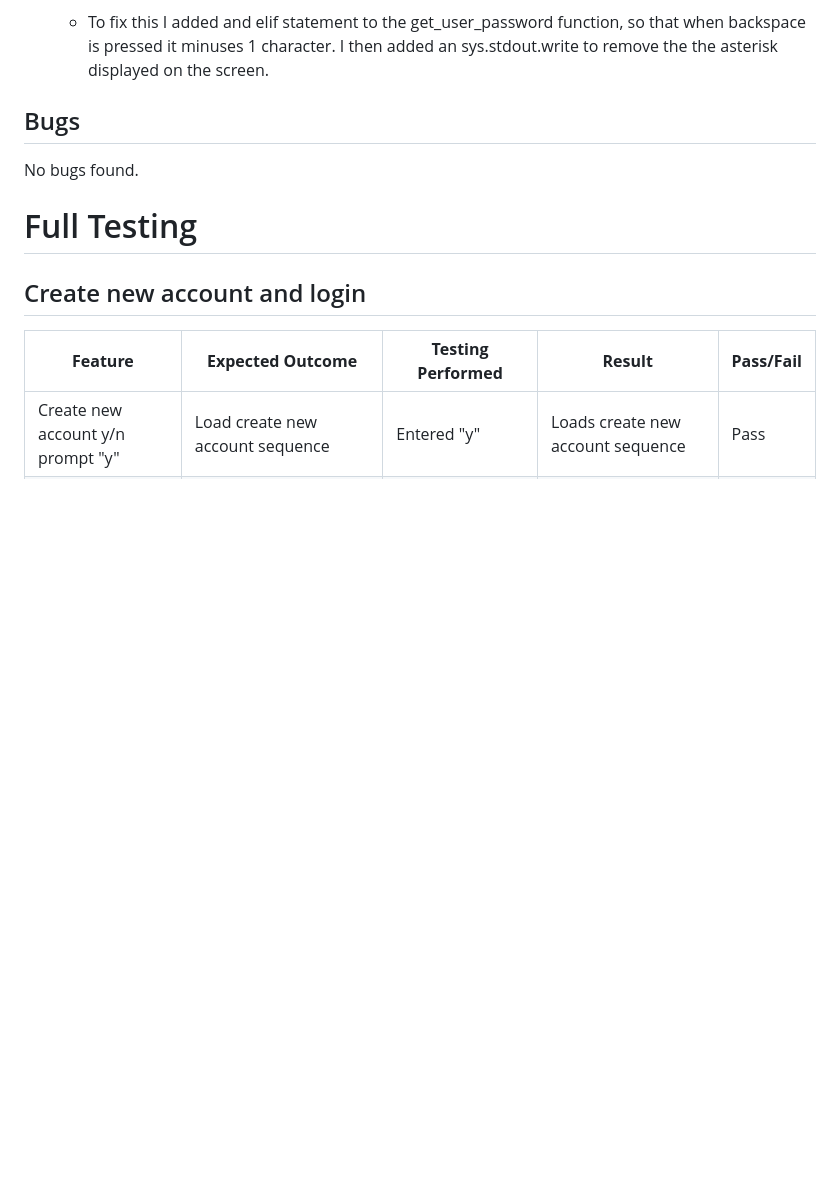
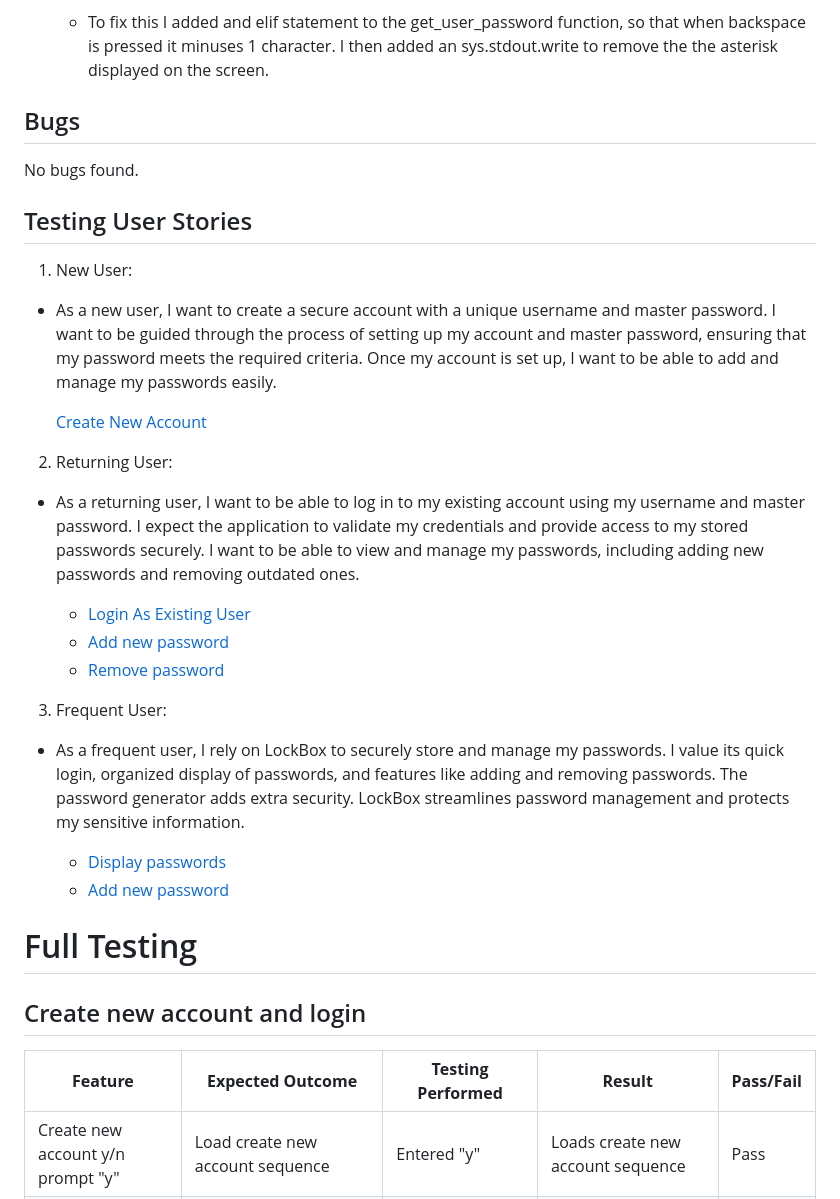
Before and after one commit to jflets/LockBox, a Markdown page: README.md, the part around the change. Rendered like a GitHub page; blank space fills up the shorter version.

Commit message:
Add test user stories to README.md

```diff
--- a/README.md
+++ b/README.md
@@ -189,6 +189,29 @@ There are some lines of code that exceed the Pep8 recommended 79 character limit
 
 No bugs found.
 
+## Testing User Stories
+
+1.  New User:
+
+- As a new user, I want to create a secure account with a unique username and master password. I want to be guided through the process of setting up my account and master password, ensuring that my password meets the required criteria. Once my account is set up, I want to be able to add and manage my passwords easily.
+
+  [Create New Account](##-User-Account-Creation)
+
+2. Returning User:
+
+- As a returning user, I want to be able to log in to my existing account using my username and master password. I expect the application to validate my credentials and provide access to my stored passwords securely. I want to be able to view and manage my passwords, including adding new passwords and removing outdated ones.
+
+  - [Login As Existing User](##-Login-and-Authentication)
+  - [Add new password](##-Add-New-Password)
+  - [Remove password](##-Remove-Password)
+
+3. Frequent User:
+
+- As a frequent user, I rely on LockBox to securely store and manage my passwords. I value its quick login, organized display of passwords, and features like adding and removing passwords. The password generator adds extra security. LockBox streamlines password management and protects my sensitive information.
+
+  - [Display passwords](##-Display-Stored-Passwords)
+  - [Add new password](##-Add-New-Password)
+
 # Full Testing
 
 ## Create new account and login
```
